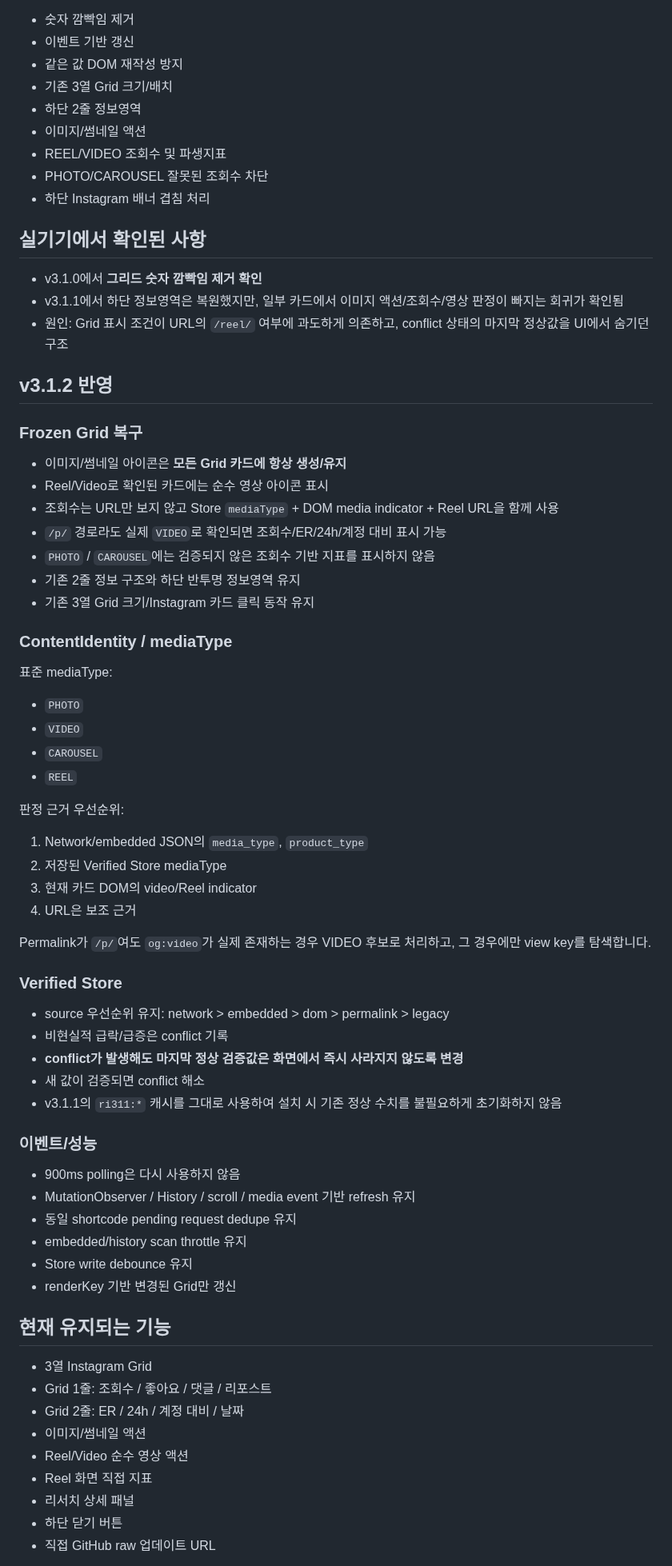
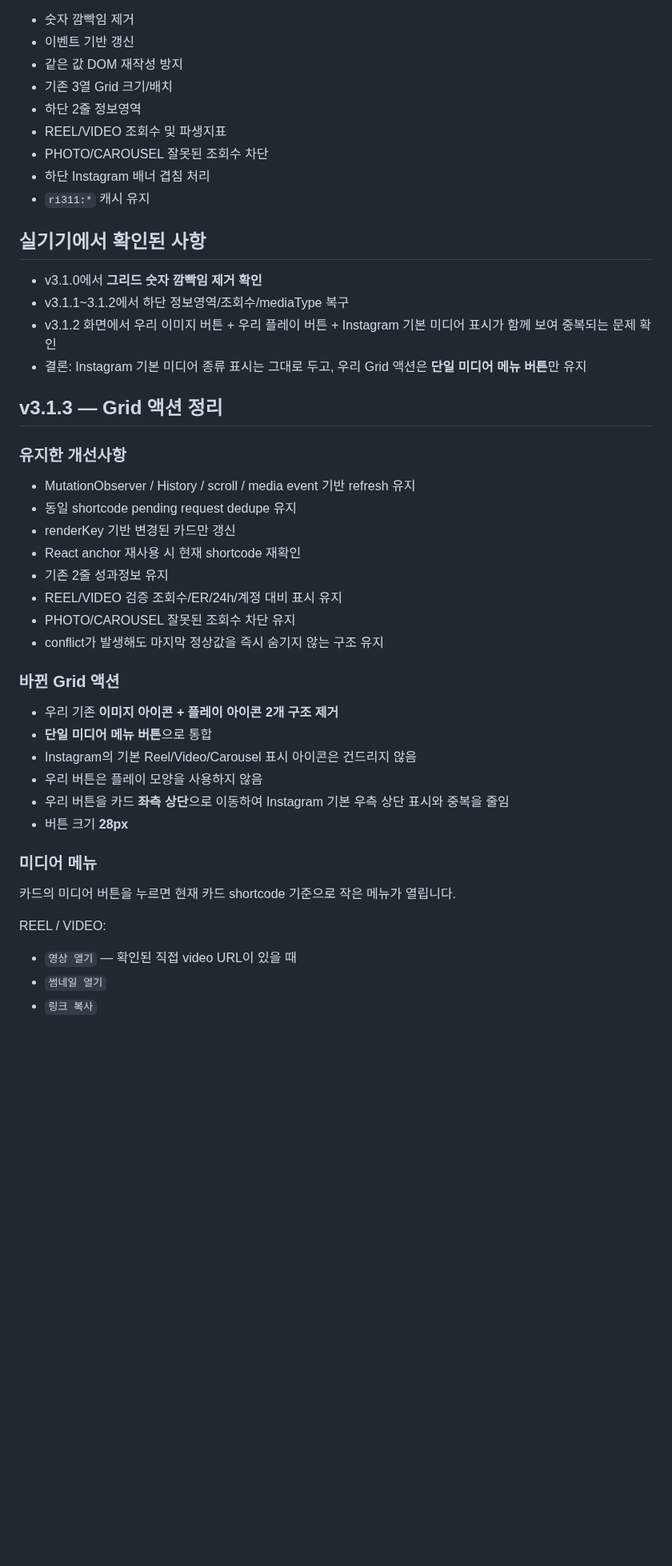
Before and after one commit to sunsee83/dev-lab, a Markdown page: reels-inspector/STATUS.md, the part around one of its changes. Shown at 80% size. Rendered like a GitHub page; blank space fills up the shorter version.

Commit message:
document v3.1.3 grid media menu

```diff
--- a/reels-inspector/STATUS.md
+++ b/reels-inspector/STATUS.md
@@ -27,72 +27,46 @@
 - 같은 값 DOM 재작성 방지
 - 기존 3열 Grid 크기/배치
 - 하단 2줄 정보영역
-- 이미지/썸네일 액션
 - REEL/VIDEO 조회수 및 파생지표
 - PHOTO/CAROUSEL 잘못된 조회수 차단
 - 하단 Instagram 배너 겹침 처리
+- `ri311:*` 캐시 유지
 
 ## 실기기에서 확인된 사항
 
 - v3.1.0에서 **그리드 숫자 깜빡임 제거 확인**
-- v3.1.1에서 하단 정보영역은 복원했지만, 일부 카드에서 이미지 액션/조회수/영상 판정이 빠지는 회귀가 확인됨
-- 원인: Grid 표시 조건이 URL의 `/reel/` 여부에 과도하게 의존하고, conflict 상태의 마지막 정상값을 UI에서 숨기던 구조
+- v3.1.1~3.1.2에서 하단 정보영역/조회수/mediaType 복구
+- v3.1.2 화면에서 우리 이미지 버튼 + 우리 플레이 버튼 + Instagram 기본 미디어 표시가 함께 보여 중복되는 문제 확인
+- 결론: Instagram 기본 미디어 종류 표시는 그대로 두고, 우리 Grid 액션은 **단일 미디어 메뉴 버튼**만 유지
 
-## v3.1.2 반영
+## v3.1.3 — Grid 액션 정리
 
-### Frozen Grid 복구
+### 유지한 개선사항
 
-- 이미지/썸네일 아이콘은 **모든 Grid 카드에 항상 생성/유지**
-- Reel/Video로 확인된 카드에는 순수 영상 아이콘 표시
-- 조회수는 URL만 보지 않고 Store `mediaType` + DOM media indicator + Reel URL을 함께 사용
-- `/p/` 경로라도 실제 `VIDEO`로 확인되면 조회수/ER/24h/계정 대비 표시 가능
-- `PHOTO` / `CAROUSEL`에는 검증되지 않은 조회수 기반 지표를 표시하지 않음
-- 기존 2줄 정보 구조와 하단 반투명 정보영역 유지
-- 기존 3열 Grid 크기/Instagram 카드 클릭 동작 유지
-
-### ContentIdentity / mediaType
-
-표준 mediaType:
-
-- `PHOTO`
-- `VIDEO`
-- `CAROUSEL`
-- `REEL`
-
-판정 근거 우선순위:
-
-1. Network/embedded JSON의 `media_type`, `product_type`
-2. 저장된 Verified Store mediaType
-3. 현재 카드 DOM의 video/Reel indicator
-4. URL은 보조 근거
-
-Permalink가 `/p/`여도 `og:video`가 실제 존재하는 경우 VIDEO 후보로 처리하고, 그 경우에만 view key를 탐색합니다.
-
-### Verified Store
-
-- source 우선순위 유지: network > embedded > dom > permalink > legacy
-- 비현실적 급락/급증은 conflict 기록
-- **conflict가 발생해도 마지막 정상 검증값은 화면에서 즉시 사라지지 않도록 변경**
-- 새 값이 검증되면 conflict 해소
-- v3.1.1의 `ri311:*` 캐시를 그대로 사용하여 설치 시 기존 정상 수치를 불필요하게 초기화하지 않음
-
-### 이벤트/성능
-
-- 900ms polling은 다시 사용하지 않음
 - MutationObserver / History / scroll / media event 기반 refresh 유지
 - 동일 shortcode pending request dedupe 유지
-- embedded/history scan throttle 유지
-- Store write debounce 유지
-- renderKey 기반 변경된 Grid만 갱신
+- renderKey 기반 변경된 카드만 갱신
+- React anchor 재사용 시 현재 shortcode 재확인
+- 기존 2줄 성과정보 유지
+- REEL/VIDEO 검증 조회수/ER/24h/계정 대비 표시 유지
+- PHOTO/CAROUSEL 잘못된 조회수 차단 유지
+- conflict가 발생해도 마지막 정상값을 즉시 숨기지 않는 구조 유지
 
-## 현재 유지되는 기능
+### 바뀐 Grid 액션
 
-- 3열 Instagram Grid
-- Grid 1줄: 조회수 / 좋아요 / 댓글 / 리포스트
-- Grid 2줄: ER / 24h / 계정 대비 / 날짜
-- 이미지/썸네일 액션
-- Reel/Video 순수 영상 액션
-- Reel 화면 직접 지표
-- 리서치 상세 패널
-- 하단 닫기 버튼
-- 직접 GitHub raw 업데이트 URL
+- 우리 기존 **이미지 아이콘 + 플레이 아이콘 2개 구조 제거**
+- **단일 미디어 메뉴 버튼**으로 통합
+- Instagram의 기본 Reel/Video/Carousel 표시 아이콘은 건드리지 않음
+- 우리 버튼은 플레이 모양을 사용하지 않음
+- 우리 버튼을 카드 **좌측 상단**으로 이동하여 Instagram 기본 우측 상단 표시와 중복을 줄임
+- 버튼 크기 **28px**
+
+### 미디어 메뉴
+
+카드의 미디어 버튼을 누르면 현재 카드 shortcode 기준으로 작은 메뉴가 열립니다.
+
+REEL / VIDEO:
+- `영상 열기` — 확인된 직접 video URL이 있을 때
+- `썸네일 열기`
+- `링크 복사`
+
```
Also changed, not shown: other parts of reels-inspector/STATUS.md (+48 -19 lines).
